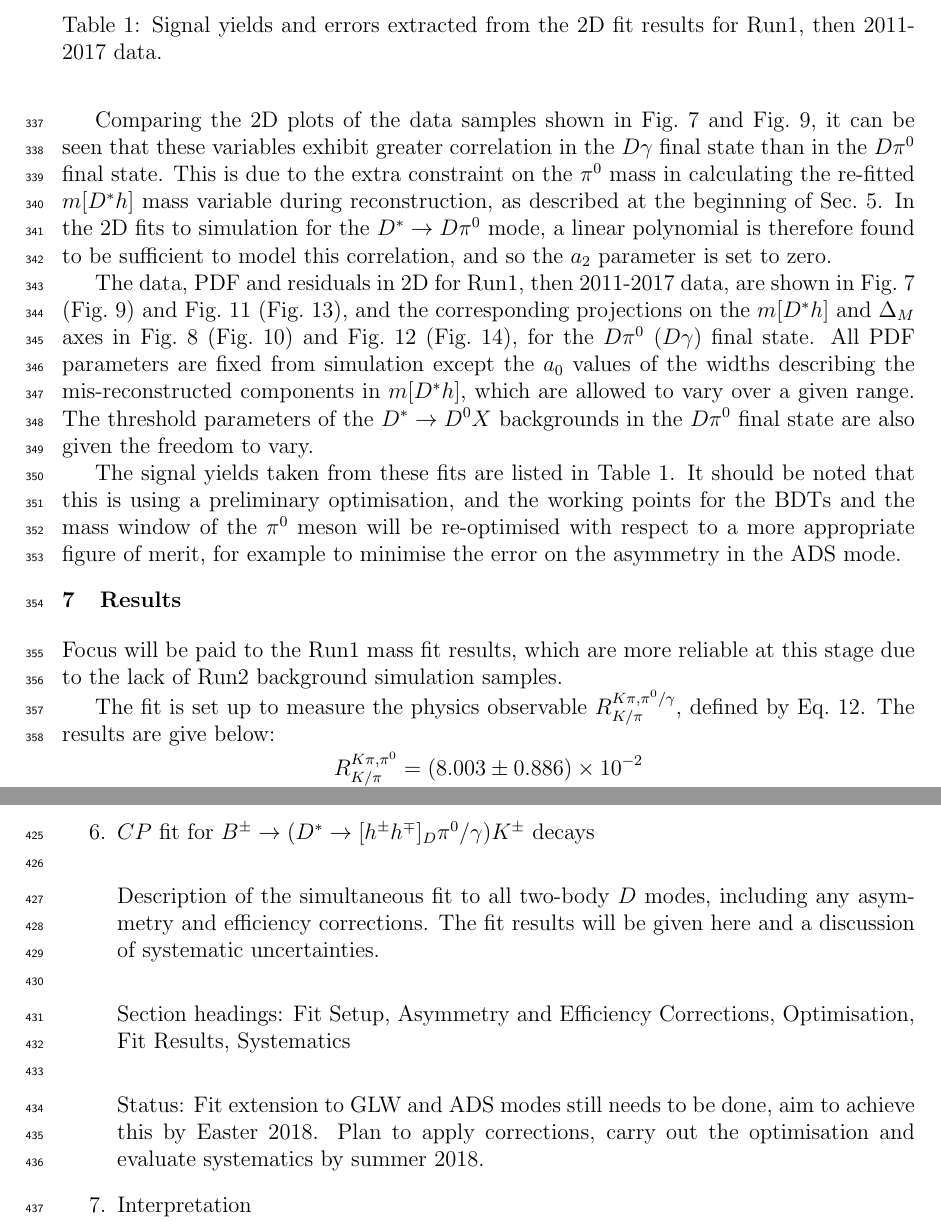
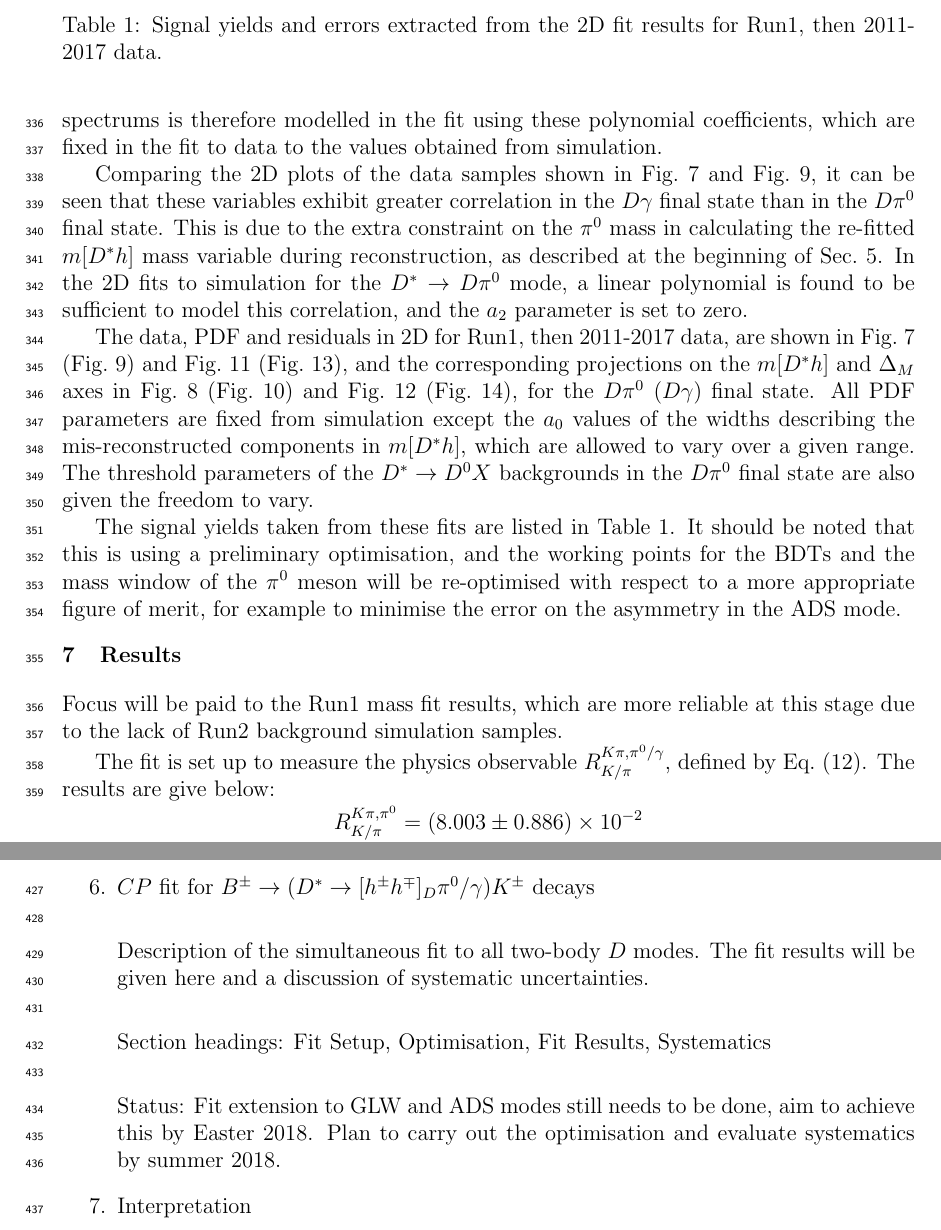
Before and after one commit to alexrollings/Confirmation, a LaTeX paper (latex/ConfirmationReport.tex): two parts of pages 13 and 20 of 22, joined at a grey line, cut so that both start at the same text. Compiled offline with pdfLaTeX.

Commit message:
Submitted report

```diff
--- a/latex/ConfirmationReport.tex
+++ b/latex/ConfirmationReport.tex
@@ -1082,3 +1080,6 @@ the fit using the polynomial coefficients.
+component. The correlation between the two invariant mass spectrums is therefore
+modelled in the fit using these polynomial coefficients, which are fixed in the
+fit to data to the values obtained from simulation.
 
 Comparing the 2D plots of the data samples shown in Fig.~\ref{fig:2dFitsPi0Run1}
 and Fig.~\ref{fig:2dFitsGammaRun1}, it can be seen that these variables exhibit
@@ -1086,8 +1087,8 @@ greater correlation in the $D\gamma$ final state than in the $D\pi^0$ final
 state. This is due to the extra constraint on the $\pi^0$ mass in calculating
 the re-fitted $m[D^*h]$ mass variable during reconstruction, as described at the
 beginning of Sec.~\ref{sec:selections}. In the 2D fits to simulation for the
-$D^*\rightarrow D\pi^0$ mode, a linear polynomial is therefore found to be
-sufficient to model this correlation, and so the $a_2$ parameter is set to zero.
+$D^*\rightarrow D\pi^0$ mode, a linear polynomial is found to be
+sufficient to model this correlation, and the $a_2$ parameter is set to zero.
 
 The data, PDF and residuals in 2D for Run1, then 2011-2017 data, are shown in
 Fig.~\ref{fig:2dFitsPi0Run1} (Fig.~\ref{fig:2dFitsGammaRun1}) and
@@ -1129,7 +1130,7 @@ Focus will be paid to the Run1 mass fit results, which are more reliable at
 this stage due to the lack of Run2 background simulation samples.
 
 The fit is set up to measure the physics observable $R^{K\pi , \pi^0
-/\gamma}_{K/\pi}$, defined by Eq.~\ref{eq:R_DstK_Dstpi}. The results are give
+/\gamma}_{K/\pi}$, defined by Eq.~\eqref{eq:R_DstK_Dstpi}. The results are give
 below:
 \begin{align*}
 R^{K\pi , \pi^0}_{K/\pi} &= (8.003 \pm 0.886) \times 10^{-2} \\
@@ -1520,16 +1522,14 @@ Easter.
 \item $CP$ fit for $B^{\pm}\rightarrow (D^*\rightarrow
 [h^{\pm}h^{\mp}]_D\pi^0/\gamma)K^{\pm}$ decays \\
 
-Description of the simultaneous fit to all two-body $D$ modes, including any
-asymmetry and efficiency corrections. The fit results will be given here and a
-discussion of systematic uncertainties. \\
-
-Section headings: Fit Setup, Asymmetry and Efficiency Corrections,
-Optimisation, Fit Results, Systematics \\
+Description of the simultaneous fit to all two-body $D$ modes. The fit results
+will be given here and a discussion of systematic uncertainties. \\
+
+Section headings: Fit Setup, Optimisation, Fit Results, Systematics \\
 
 Status: Fit extension to GLW and ADS modes still needs to be done, aim to
-achieve this by Easter 2018. Plan to apply corrections, carry out the
-optimisation and evaluate systematics by summer 2018.
+achieve this by Easter 2018. Plan to carry out the optimisation and evaluate
+systematics by summer 2018.
 
 \item Interpretation
 
```
Also changed, not shown: latex/ConfirmationReport.tex (11 more changed lines).
